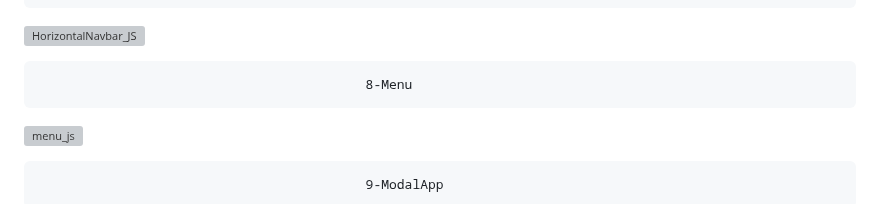
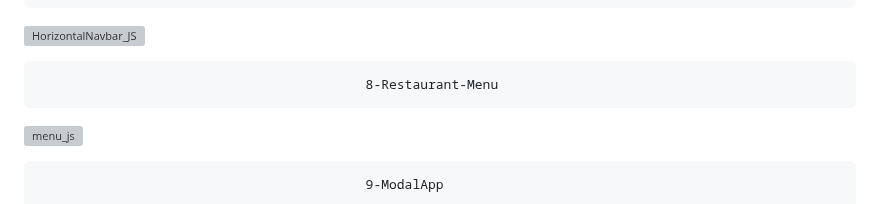
Before and after one commit to shashankyo/JavaScript-Projects-Repo, a Markdown page: README.md, the part around the change. GitHub-like rendering; grey boxes are pictures that could not be loaded.

Commit message:
README.md Correction

```diff
--- a/README.md
+++ b/README.md
@@ -28,7 +28,7 @@
 ![HorizontalNavbar_JS](https://user-images.githubusercontent.com/114981861/232951385-0799053a-e202-4028-a345-831cdf347c0f.png)
 
 
-                                              8-Menu
+                                              8-Restaurant-Menu
 ![menu_js](https://user-images.githubusercontent.com/114981861/232951113-aa106612-6430-4dbe-bba9-a33afbcdef54.png)
 
                                               9-ModalApp
```
